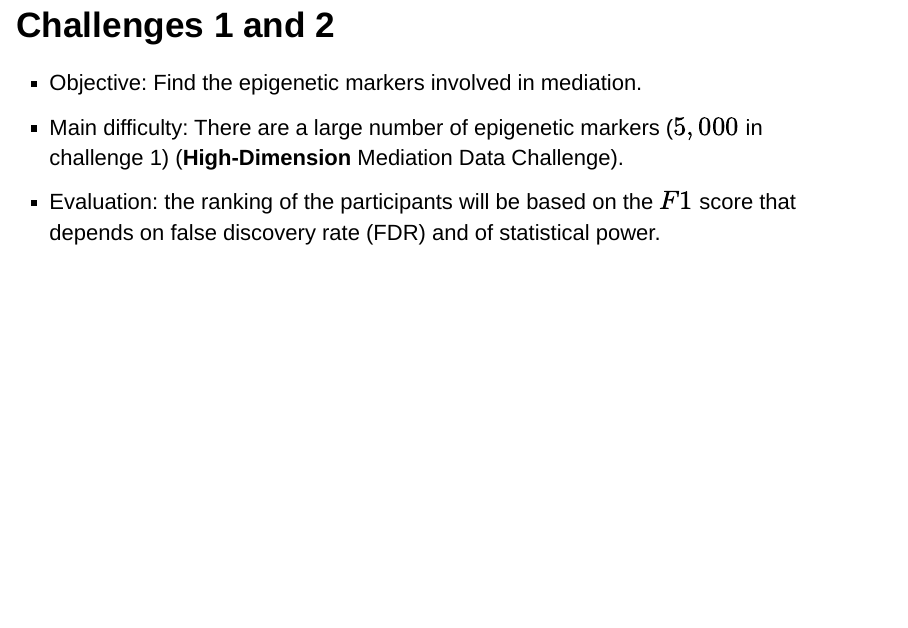
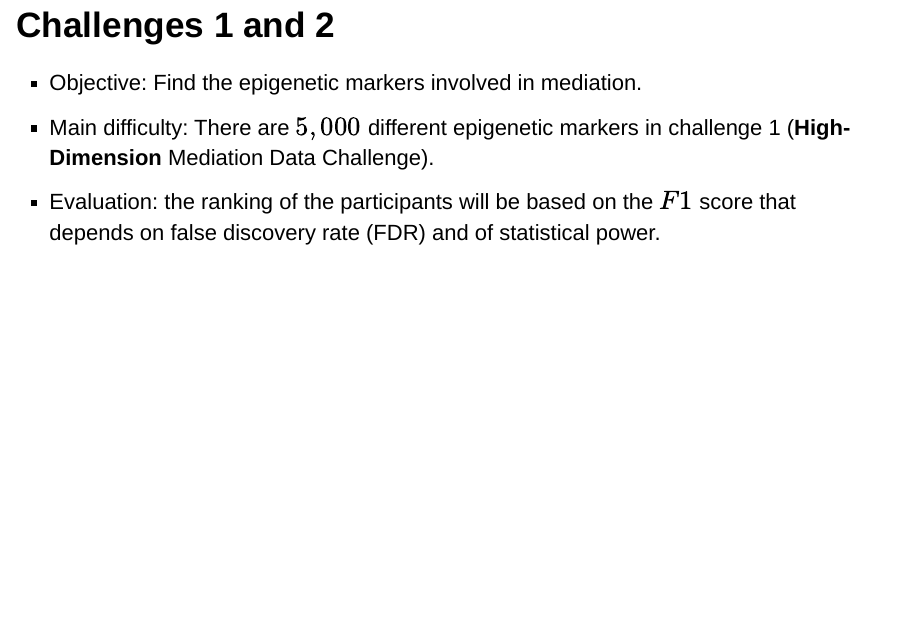
Before and after one commit to bcm-uga/mediation-challenge, an R Markdown document (Baron_Kenny_Sobel.Rmd): page 10 of 11. Rendered offline with R 4.5, knitr and Pandoc, with nearby package versions; drawn as Slidy slides in place of the format the file asks for; some code elsewhere in the file could not run offline.

Commit message:
Slide 6 MB

```diff
--- a/Baron_Kenny_Sobel.Rmd
+++ b/Baron_Kenny_Sobel.Rmd
@@ -66,7 +66,7 @@ Same conclusion as before.
 
 ## Challenges 1 and 2
 - Objective: Find the epigenetic markers involved in mediation.
-- Main difficulty: There are a large number of epigenetic markers ($5,000$ in challenge 1) (**High-Dimension** Mediation Data Challenge).
+- Main difficulty: There are $5,000$ different epigenetic markers in challenge 1 (**High-Dimension** Mediation Data Challenge).
 - Evaluation: the ranking of the participants will be based on the $F1$ score that depends on false discovery rate (FDR) and of statistical power.
 
 ## Mediation with multiple mediators
```
Also changed, not shown: Baron_Kenny_Sobel.html.
